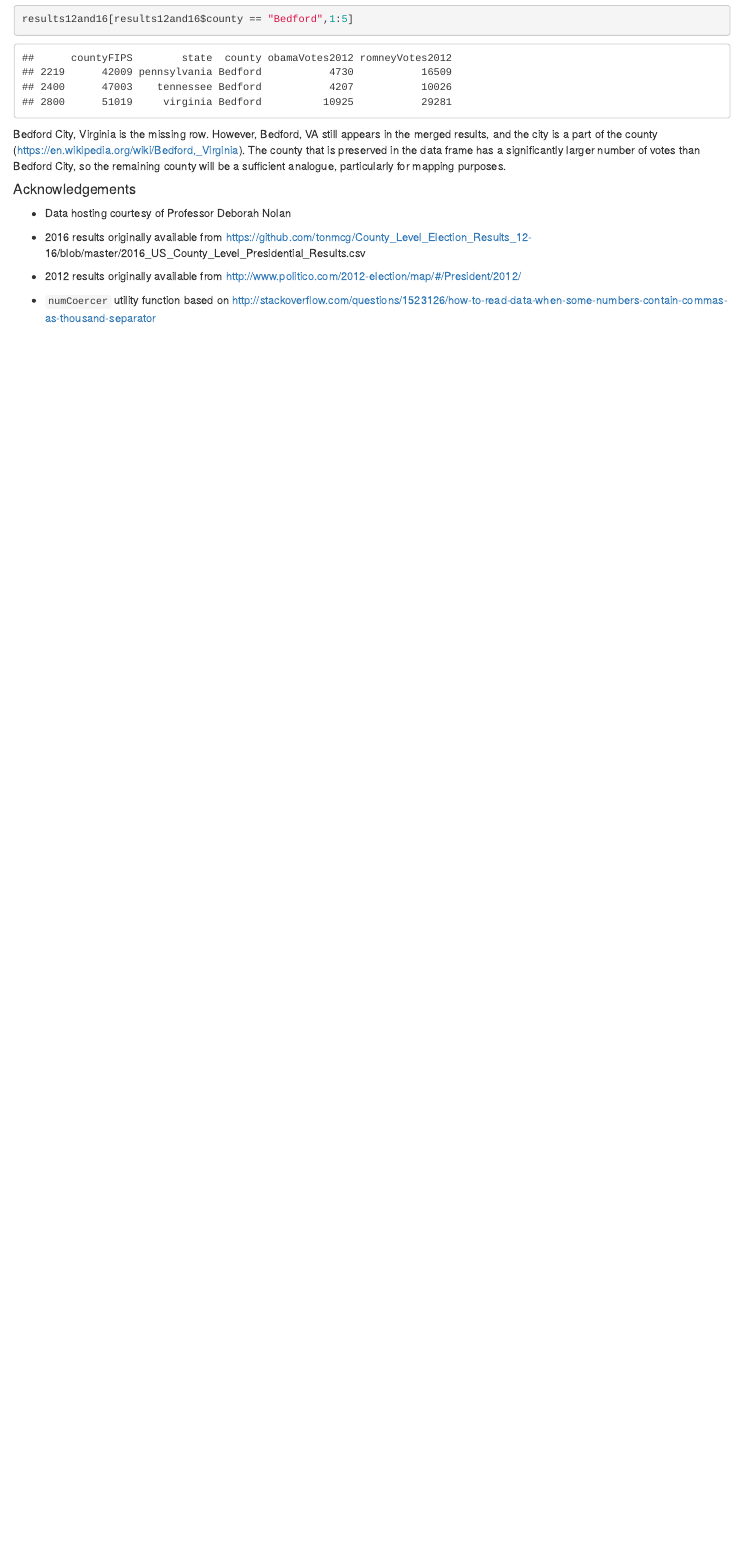
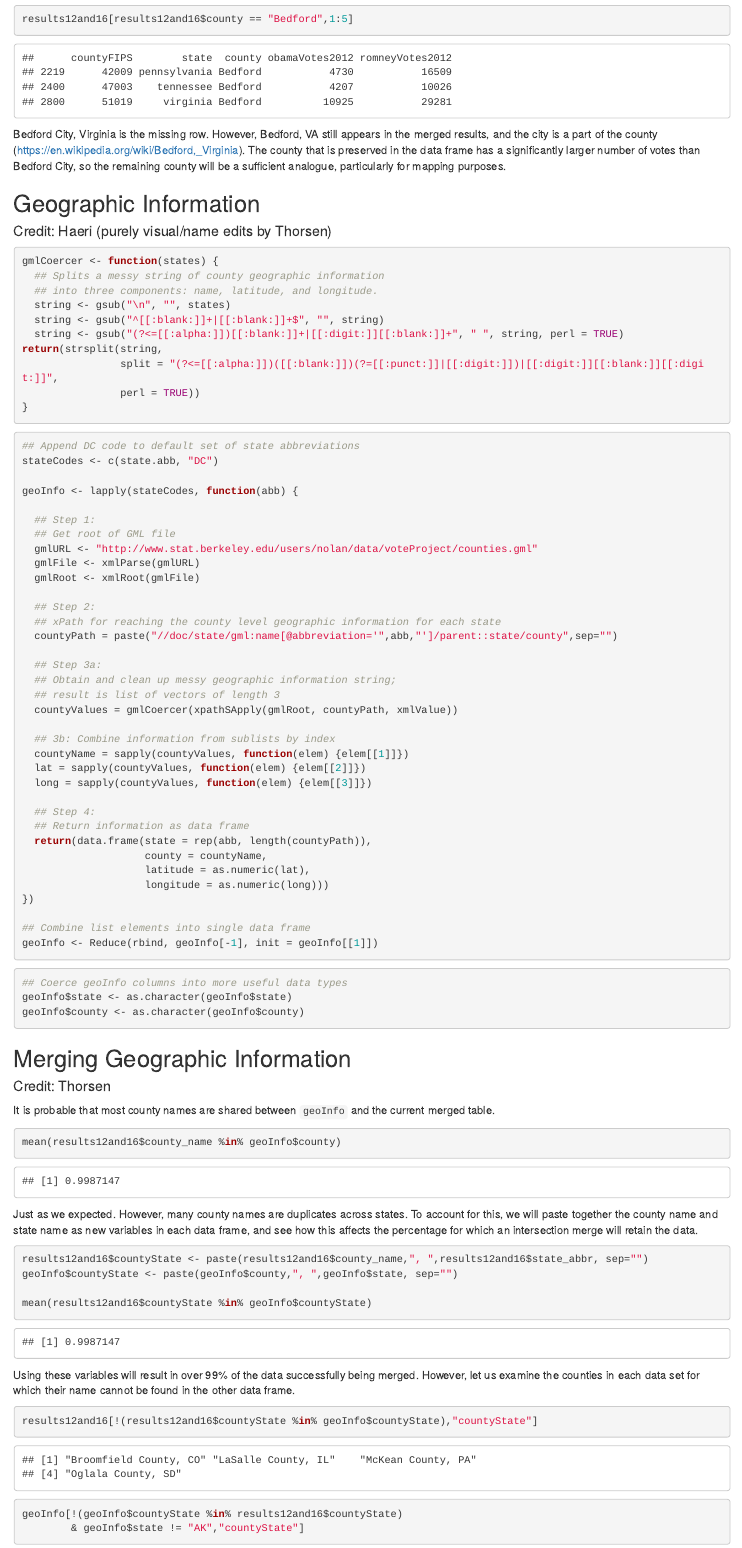
Before and after one commit to brianthorsen/elec-proj, an R Markdown document (Election Data Wrangling.Rmd): the page in a window 1100 px wide, from 4420 px down. Rendered offline with R 4.5, knitr and Pandoc, with nearby package versions; some code elsewhere in the file could not run offline.

Commit message:
add geoInfo and merge geo

````diff
--- a/Election Data Wrangling.Rmd
+++ b/Election Data Wrangling.Rmd
@@ -182,3 +182,94 @@ results12and16[results12and16$county == "Bedford",1:5]
 
 Bedford City, Virginia is the missing row. However, Bedford, VA still appears in the merged results, and the city is a part of the county (https://en.wikipedia.org/wiki/Bedford,_Virginia). The county that is preserved in the data frame has a significantly larger number of votes than Bedford City, so the remaining county will be a sufficient analogue, particularly for mapping purposes.
 
+## Geographic Information
+#### Credit: Haeri (purely visual/name edits by Thorsen)
+
+
+```{r}
+gmlCoercer <- function(states) {
+  ## Splits a messy string of county geographic information
+  ## into three components: name, latitude, and longitude.
+  string <- gsub("\n", "", states)
+  string <- gsub("^[[:blank:]]+|[[:blank:]]+$", "", string)
+  string <- gsub("(?<=[[:alpha:]])[[:blank:]]+|[[:digit:]][[:blank:]]+", " ", string, perl = TRUE)
+return(strsplit(string,
+                split = "(?<=[[:alpha:]])([[:blank:]])(?=[[:punct:]]|[[:digit:]])|[[:digit:]][[:blank:]][[:digit:]]",
+                perl = TRUE))
+}
+```
+
+```{r geographic results, eval = FALSE}
+
+## Append DC code to default set of state abbreviations
+stateCodes <- c(state.abb, "DC")
+
+geoInfo <- lapply(stateCodes, function(abb) {
+
+  ## Step 1:
+  ## Get root of GML file
+  gmlURL <- "http://www.stat.berkeley.edu/users/nolan/data/voteProject/counties.gml"
+  gmlFile <- xmlParse(gmlURL)
+  gmlRoot <- xmlRoot(gmlFile)
+
+  ## Step 2:
+  ## xPath for reaching the county level geographic information for each state
+  countyPath = paste("//doc/state/gml:name[@abbreviation='",abb,"']/parent::state/county",sep="")
+
+  ## Step 3a:
+  ## Obtain and clean up messy geographic information string;
+  ## result is list of vectors of length 3
+  countyValues = gmlCoercer(xpathSApply(gmlRoot, countyPath, xmlValue))
+
+  ## 3b: Combine information from sublists by index
+  countyName = sapply(countyValues, function(elem) {elem[[1]]})
+  lat = sapply(countyValues, function(elem) {elem[[2]]})
+  long = sapply(countyValues, function(elem) {elem[[3]]})
+
+  ## Step 4:
+  ## Return information as data frame
+  return(data.frame(state = rep(abb, length(countyPath)),
+                    county = countyName,
+                    latitude = as.numeric(lat),
+                    longitude = as.numeric(long)))
+})
+
+## Combine list elements into single data frame
+geoInfo <- Reduce(rbind, geoInfo[-1], init = geoInfo[[1]])
+```
+
+```{r, echo = FALSE}
+load("data/geoInfo.rda")
+```
+
+```{r}
+## Coerce geoInfo columns into more useful data types
+geoInfo$state <- as.character(geoInfo$state)
+geoInfo$county <- as.character(geoInfo$county)
+```
+
+## Merging Geographic Information
+#### Credit: Thorsen
+
+It is probable that most county names are shared between `geoInfo` and the current merged table.
+
+```{r}
+mean(results12and16$county_name %in% geoInfo$county)
+```
+
+Just as we expected. However, many county names are duplicates across states. To account for this, we will paste together the county name and state name as new variables in each data frame, and see how this affects the percentage for which an intersection merge will retain the data.
+
+```{r}
+results12and16$countyState <- paste(results12and16$county_name,", ",results12and16$state_abbr, sep="")
+geoInfo$countyState <- paste(geoInfo$county,", ",geoInfo$state, sep="")
+
+mean(results12and16$countyState %in% geoInfo$countyState)
+```
+
+Using these variables will result in over 99% of the data successfully being merged. However, let us examine the counties in each data set for which their name cannot be found in the other data frame.
+
+```{r}
+results12and16[!(results12and16$countyState %in% geoInfo$countyState),"countyState"]
+
+geoInfo[!(geoInfo$countyState %in% results12and16$countyState)
+        & geoInfo$state != "AK","countyState"]
````
Also changed, not shown: Election Data Wrangling.Rmd (22 more changed lines).
